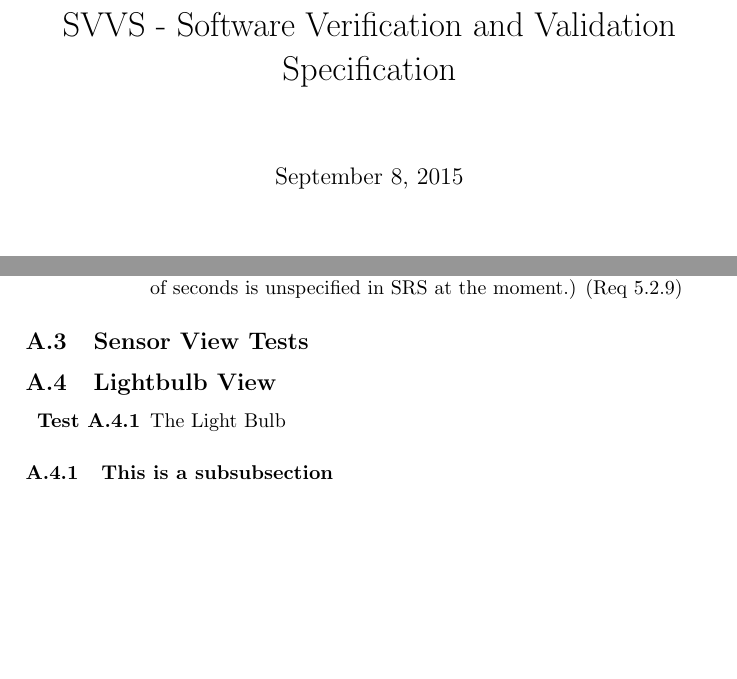
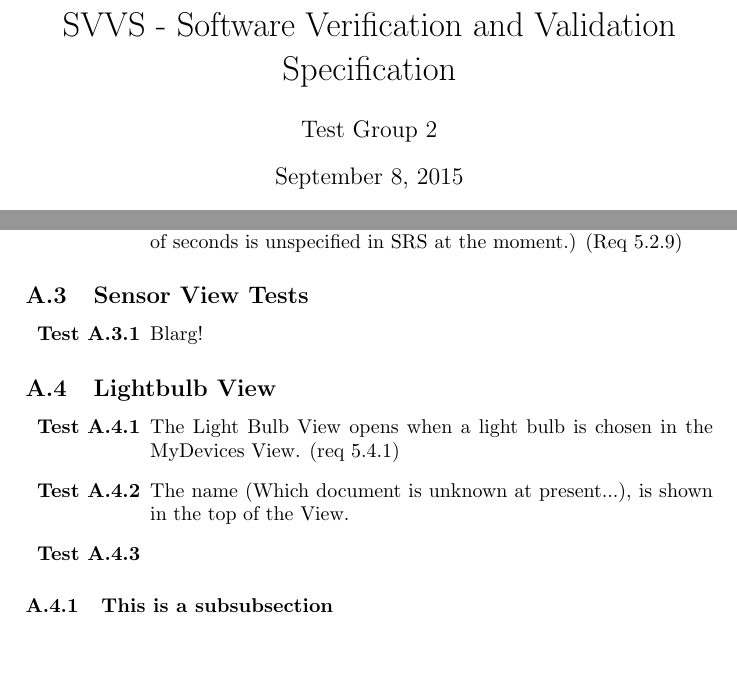
Before and after one commit to ockka/ETSN05-Group2, a LaTeX document (docs/SVVS_vers01.tex): two parts of pages 1 and 7 of 9, joined at a grey line, cut so that both start at the same text, the shorter picture padded with empty space. Compiled offline with pdfLaTeX.

Commit message:
Update tests.

```diff
--- a/docs/SVVS_vers01.tex
+++ b/docs/SVVS_vers01.tex
@@ -16,7 +16,7 @@
 \title{SVVS - Software Verification and Validation Specification}
 
 \date{\today}
-
+\author{Test Group 2}
 \begin{document}
 
 \maketitle
@@ -169,10 +169,15 @@ This is appendix A where we list all function test specifications.
 \end{enumerate}
 
 \subsection{Sensor View Tests}
+\begin{enumerate}[label=\bfseries Test \thesubsection.\arabic*,labelwidth=\widthof{\text{Test 10.10.10}},leftmargin=!]
+\item Blarg!
+\end{enumerate}
 
 \subsection{Lightbulb View}
 \begin{enumerate}[label=\bfseries Test \thesubsection.\arabic*,labelwidth=\widthof{\text{Test 10.10.10}},leftmargin=!]
-	\item The Light Bulb
+	\item The Light Bulb View opens when a light bulb is chosen in the MyDevices View. (req 5.4.1)
+    \item The name (Which document is unknown at present...), is shown in the top of the View.
+    \item
 \end{enumerate}
 
 \subsubsection{This is a subsubsection}
```
